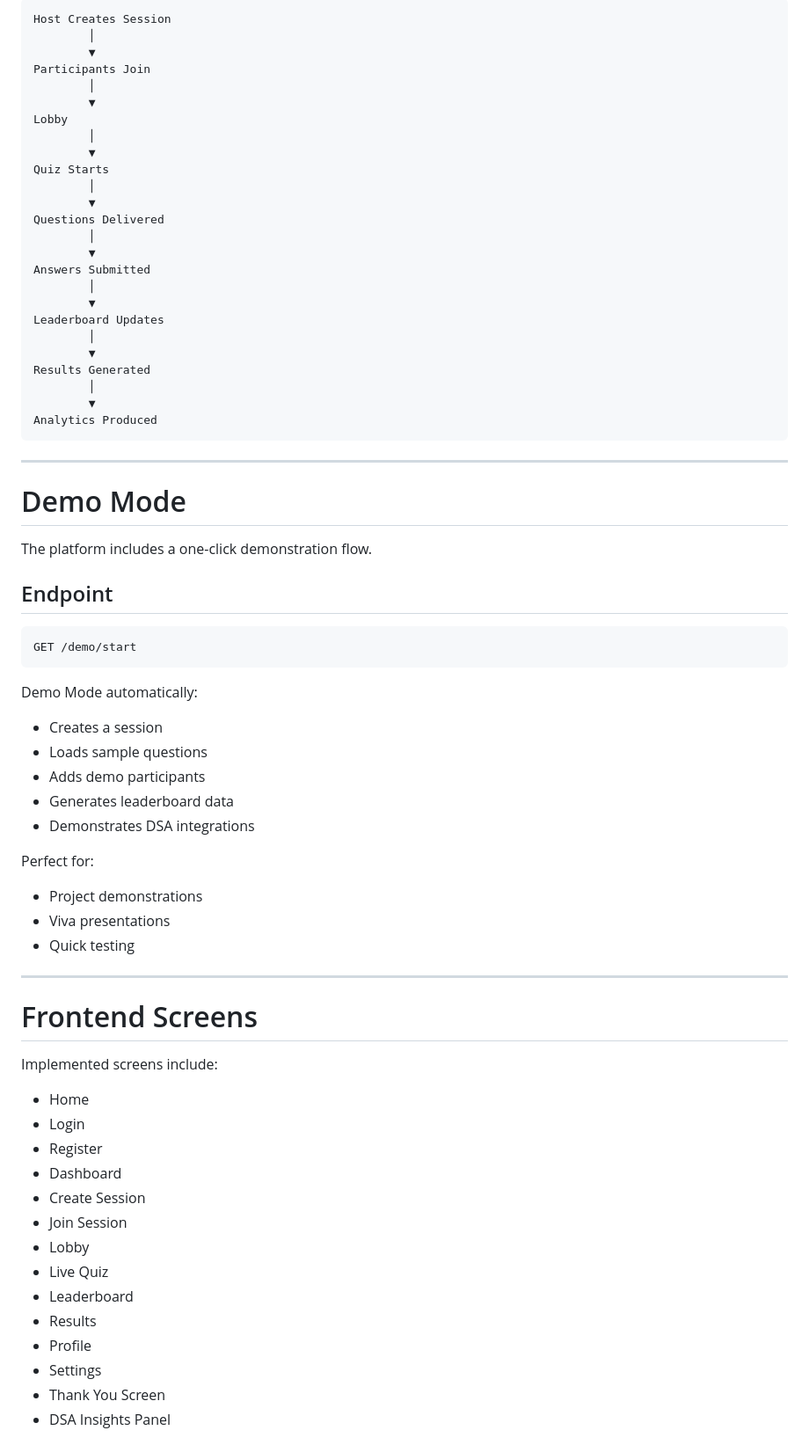
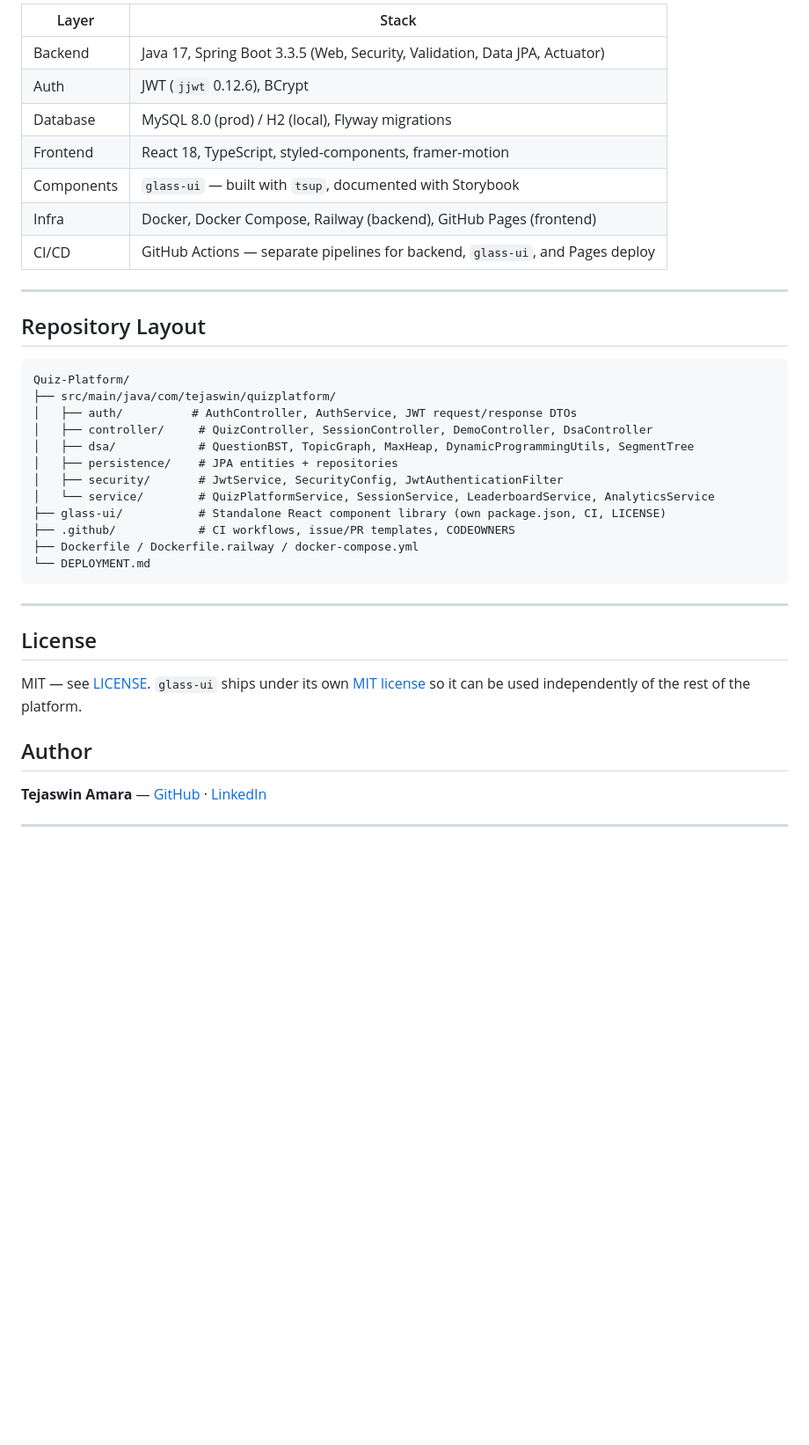
Before and after one commit to tejaswin-amara/Quiz-Platform, a Markdown page: README.md, the part around one of its changes. Shown at 88% size. Rendered like a GitHub page; blank space fills up the shorter version.

Commit message:
docs: split README into separate architecture, API, contributing, and security docs; add LICENSE

````diff
--- a/README.md
+++ b/README.md
@@ -226,76 +74,42 @@ Efficient analytics computation.
 
-```text
-Host Creates Session
-        │
-        ▼
-Participants Join
-        │
-        ▼
-Lobby
-        │
-        ▼
-Quiz Starts
-        │
-        ▼
-Questions Delivered
-        │
-        ▼
-Answers Submitted
-        │
-        ▼
-Leaderboard Updates
-        │
-        ▼
-Results Generated
-        │
-        ▼
-Analytics Produced
+| Layer | Stack |
+|---|---|
+| Backend | Java 17, Spring Boot 3.3.5 (Web, Security, Validation, Data JPA, Actuator) |
+| Auth | JWT (`jjwt` 0.12.6), BCrypt |
+| Database | MySQL 8.0 (prod) / H2 (local), Flyway migrations |
+| Frontend | React 18, TypeScript, styled-components, framer-motion |
+| Components | `glass-ui` — built with `tsup`, documented with Storybook |
+| Infra | Docker, Docker Compose, Railway (backend), GitHub Pages (frontend) |
+| CI/CD | GitHub Actions — separate pipelines for backend, `glass-ui`, and Pages deploy |
+
+---
+
+## Repository Layout
+
+```
+Quiz-Platform/
+├── src/main/java/com/tejaswin/quizplatform/
+│   ├── auth/          # AuthController, AuthService, JWT request/response DTOs
+│   ├── controller/     # QuizController, SessionController, DemoController, DsaController
+│   ├── dsa/            # QuestionBST, TopicGraph, MaxHeap, DynamicProgrammingUtils, SegmentTree
+│   ├── persistence/    # JPA entities + repositories
+│   ├── security/       # JwtService, SecurityConfig, JwtAuthenticationFilter
+│   └── service/        # QuizPlatformService, SessionService, LeaderboardService, AnalyticsService
+├── glass-ui/           # Standalone React component library (own package.json, CI, LICENSE)
+├── .github/            # CI workflows, issue/PR templates, CODEOWNERS
+├── Dockerfile / Dockerfile.railway / docker-compose.yml
+└── DEPLOYMENT.md
 ```
 
 ---
 
-# Demo Mode
+## License
 
-The platform includes a one-click demonstration flow.
+MIT — see [LICENSE](./LICENSE). `glass-ui` ships under its own [MIT license](./glass-ui/LICENSE) so it can be used independently of the rest of the platform.
 
-## Endpoint
+## Author
 
-```http
-GET /demo/start
-```
-
-Demo Mode automatically:
-
-- Creates a session
-- Loads sample questions
-- Adds demo participants
-- Generates leaderboard data
-- Demonstrates DSA integrations
-
-Perfect for:
-
-- Project demonstrations
-- Viva presentations
-- Quick testing
+**Tejaswin Amara** — [GitHub](https://github.com/tejaswin-amara) · [LinkedIn](https://linkedin.com/in/tejaswin-amara)
 
 ---
 
-# Frontend Screens
-
-Implemented screens include:
-
-- Home
-- Login
-- Register
-- Dashboard
-- Create Session
-- Join Session
-- Lobby
-- Live Quiz
-- Leaderboard
-- Results
-- Profile
-- Settings
-- Thank You Screen
-- DSA Insights Panel
-
````
Also changed, not shown: other parts of README.md (+41 -507 lines).
